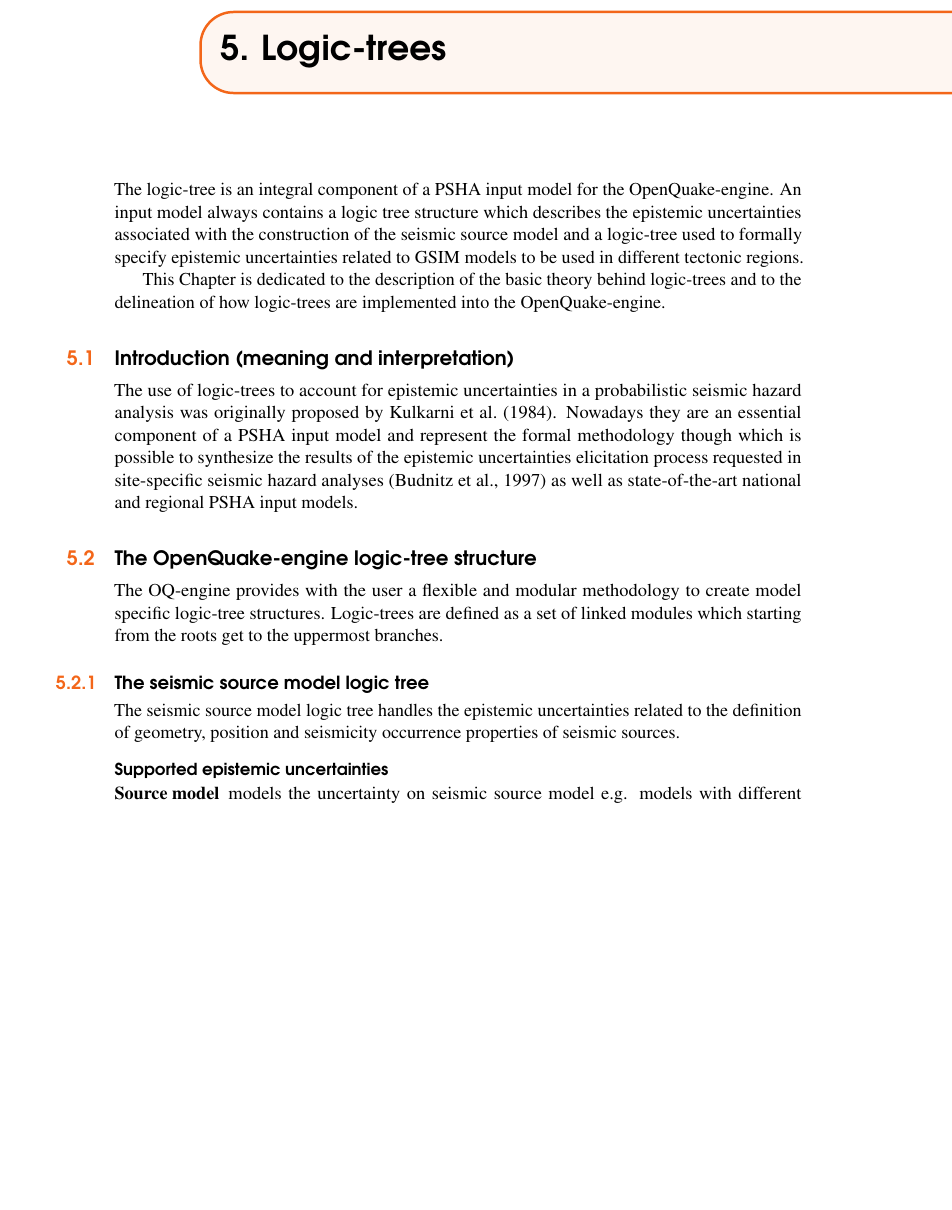
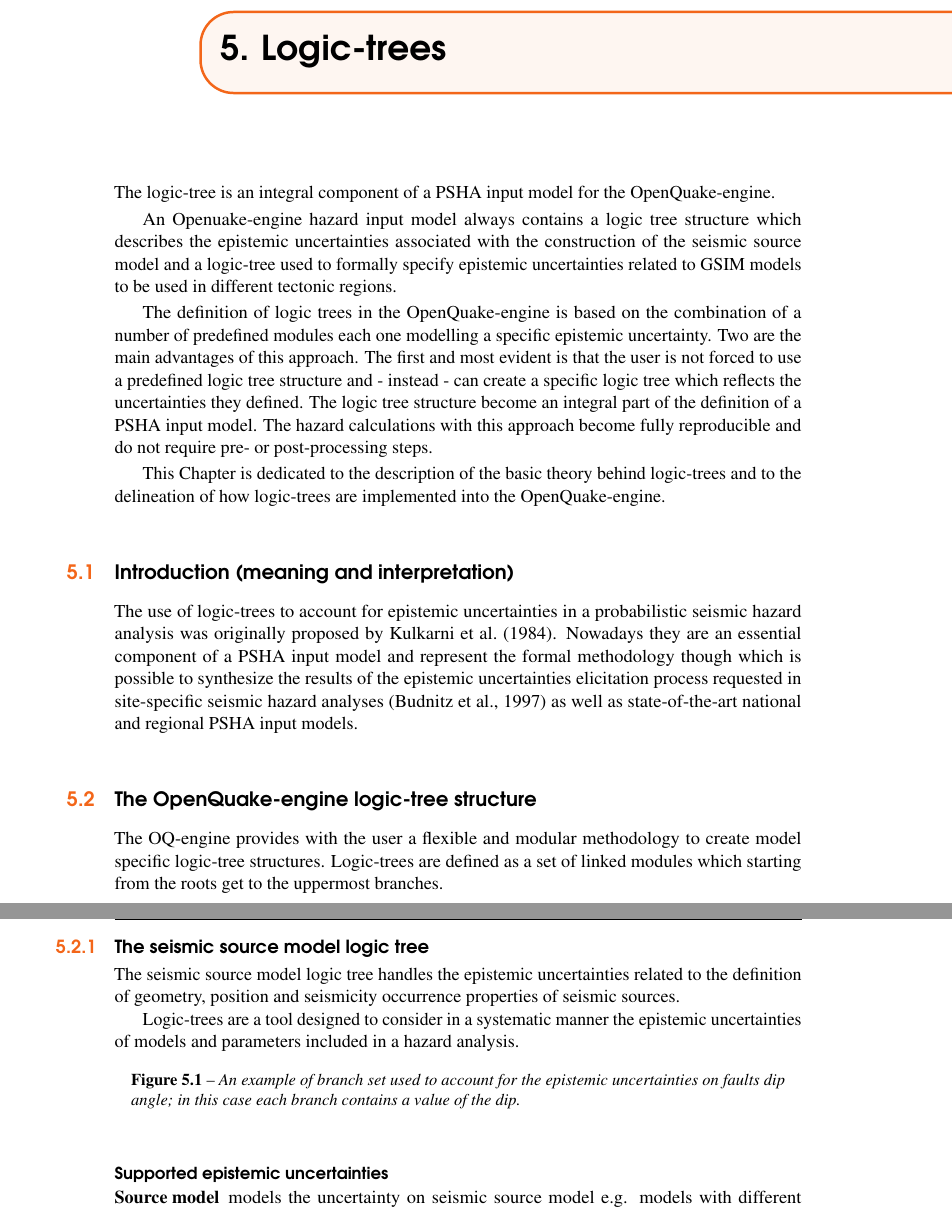
Before and after one commit to GEMScienceTools/hazard_book_2014, a LaTeX book (oqhbt.tex, which reads book/lts.tex): part of page 21 of 26 before the commit and two parts of pages 21 and 22 of 26 after it, the two joined at a grey line, cut so that both start at the same text, the shorter picture padded with empty space. Compiled offline with pdfLaTeX.

Commit message:
Logic tree intro

```diff
--- a/book/lts.tex
+++ b/book/lts.tex
@@ -1,11 +1,22 @@
 %
 \index{Logic-tree}
 The logic-tree is an integral component of a PSHA input model for the
-OpenQuake-engine. An input model always contains a logic tree structure
+OpenQuake-engine.
+
+An Openuake-engine hazard input model always contains a logic tree structure
 which describes the epistemic uncertainties associated with the construction
 of the seismic source model and a logic-tree used to formally specify
 epistemic uncertainties related to \gls{acr:gsim} models to be used in
 different tectonic regions.
+
+The definition of logic trees in the OpenQuake-engine is based on
+the combination of a number of predefined modules each one modelling a specific
+epistemic uncertainty. Two are the main advantages of this approach. The first
+and most evident is that the user is not forced to use a predefined logic tree
+structure and - instead - can create a specific logic tree which reflects the
+uncertainties they defined. The logic tree structure become an integral part of
+the definition of a PSHA input model. The hazard calculations with this approach
+become fully reproducible and do not require pre- or post-processing steps.
 
 This Chapter is dedicated to the description of the basic theory behind
 logic-trees and to the delineation of how logic-trees are implemented
@@ -37,6 +48,21 @@
 The seismic source model logic tree handles the epistemic uncertainties
 related to the definition of geometry, position and seismicity occurrence
 properties of seismic sources.
+
+Logic-trees are a tool designed to consider in a systematic manner the
+epistemic uncertainties of models and parameters included in a hazard
+analysis.
+% ..............................................................................
+% . . . . . . . . . . . . . . . . . . . . . . . . . . . . . . . . . . . > Figure
+\renewcommand{\psedge}{\ncdiag[armA=0,angleB=180,armB=1cm]}
+\begin{figure}[!hb]
+%\input{./pstricks/sslt_absolute.tex}
+\caption{An example of branch set used to account for the epistemic
+uncertainties on faults dip angle; in this case each branch contains a value
+of the dip.}
+\label{fig:logic_tree_branching_levels}
+\end{figure}
+
 %
 \subsubsection{Supported epistemic uncertainties}
 
--- a/oqhbt.tex
+++ b/oqhbt.tex
@@ -80,12 +80,14 @@
 % Figure caption settings
 \usepackage[textfont=it,margin=10pt,font=small,labelfont=bf,labelsep=endash]{caption}
 
-% Table
+% Table - colors from
 \usepackage{verbatim}
 \usepackage{color, colortbl}
 \definecolor{almond}{rgb}{0.94, 0.87, 0.8}
 \definecolor{ashgrey}{rgb}{0.7, 0.75, 0.71}
 \definecolor{anti-flashwhite}{rgb}{0.95, 0.95, 0.96}
+\definecolor{anti-flashwhite}{rgb}{0.95, 0.95, 0.96}
+\definecolor{airforceblue}{rgb}{0.36, 0.54, 0.66}
 
 % Index
 \usepackage{calc} % For simpler calculation - used for spacing the index letter headings correctly
```
Also changed, not shown: oqhbt.tex (12 more changed lines).
